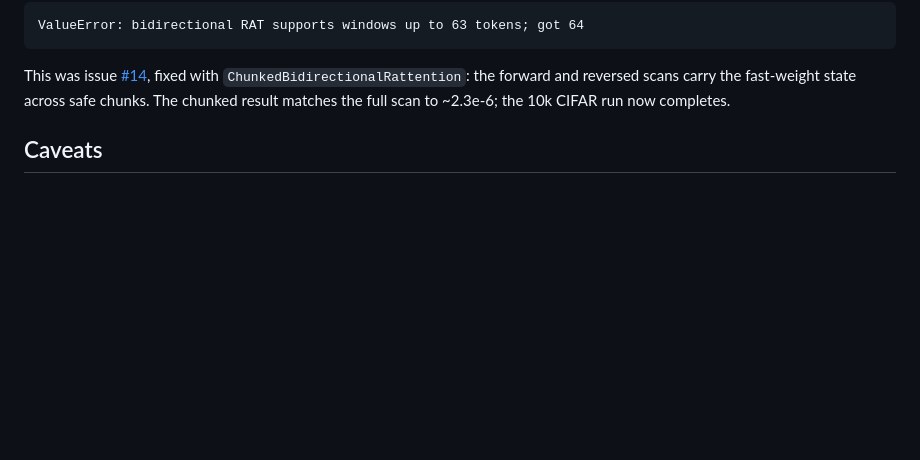
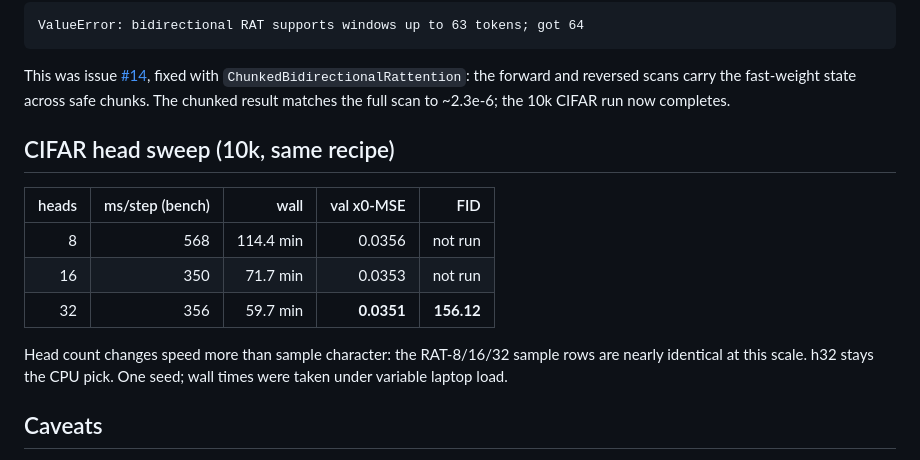
Before and after one commit to pvlb-dev/wink, a Markdown page: docs/findings/cifar10-first-fid.md, the part around the change. GitHub-like rendering; blank space fills up the shorter version.

```diff
--- a/docs/findings/cifar10-first-fid.md
+++ b/docs/findings/cifar10-first-fid.md
@@ -42,6 +42,19 @@ This was issue [#14](https://git.pvlb.dev/ml-lab/wink/issues/14), fixed with
 fast-weight state across safe chunks. The chunked result matches the full scan
 to ~2.3e-6; the 10k CIFAR run now completes.
 
+
+## CIFAR head sweep (10k, same recipe)
+
+| heads | ms/step (bench) | wall | val x0-MSE | FID |
+|---:|---:|---:|---:|---:|
+| 8 | 568 | 114.4 min | 0.0356 | not run |
+| 16 | 350 | 71.7 min | 0.0353 | not run |
+| 32 | 356 | 59.7 min | **0.0351** | **156.12** |
+
+Head count changes speed more than sample character: the RAT-8/16/32 sample rows
+are nearly identical at this scale. h32 stays the CPU pick. One seed; wall times
+were taken under variable laptop load.
+
 ## Caveats
 
 - One seed, one 10k-step CPU budget; no hyperparameter sweep at 32×32.
```
Also changed, not shown: README.md (+1 -0 lines), docs/experiments/2026-11-20-cifar10-head-sweep.md (added, +68 -0 lines), docs/index.md (+3 -0 lines), docs/assets/cifar10/cifar_rat_h16_10k_64.png (added), docs/assets/cifar10/cifar_rat_h8_10k_64.png (added), docs/assets/cifar10/head_sweep_10k.png (added), 3 other files.
